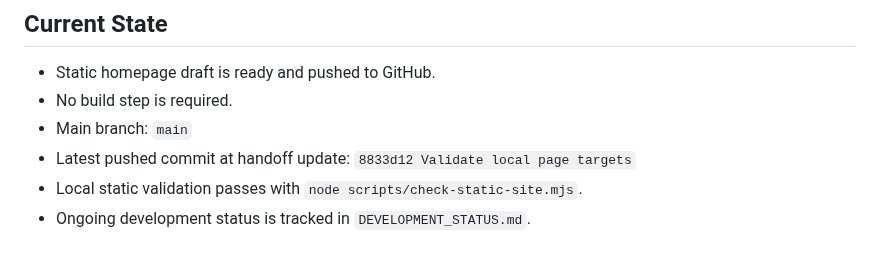
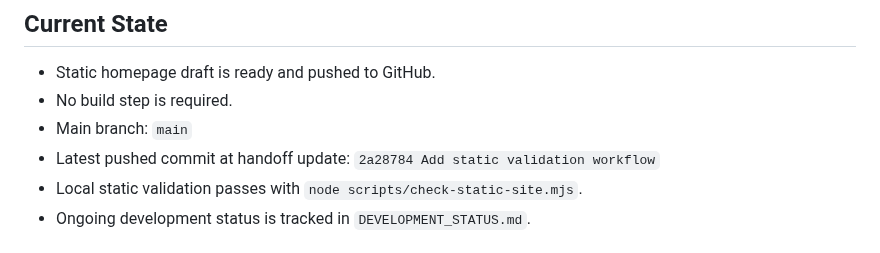
Before and after one commit to jjun96750/grantlabs-homepage-new, a Markdown page: CLAUDE_HANDOFF.md, the part around the change. Drawn GitHub-style.

```diff
--- a/CLAUDE_HANDOFF.md
+++ b/CLAUDE_HANDOFF.md
@@ -12,7 +12,7 @@
 - Static homepage draft is ready and pushed to GitHub.
 - No build step is required.
 - Main branch: `main`
-- Latest pushed commit at handoff update: `8833d12 Validate local page targets`
+- Latest pushed commit at handoff update: `2a28784 Add static validation workflow`
 - Local static validation passes with `node scripts/check-static-site.mjs`.
 - Ongoing development status is tracked in `DEVELOPMENT_STATUS.md`.
 
```
Also changed, not shown: CHANGELOG.md (+1 -0 lines), DEVELOPMENT_STATUS.md (+2 -1 lines).
